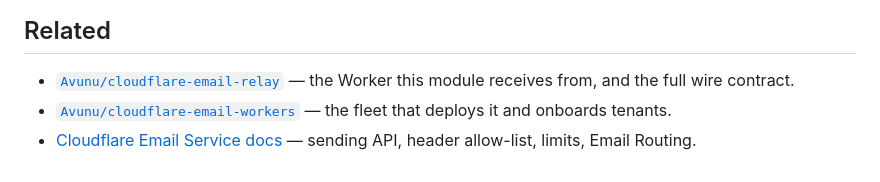
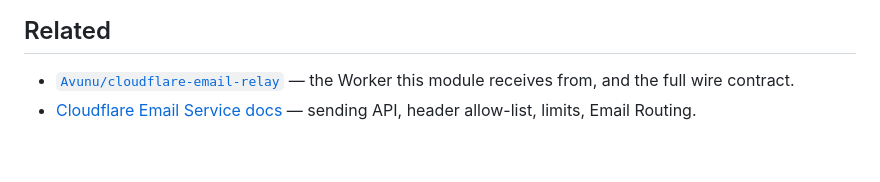
Before and after one commit to Avunu/avunu-odoo-addons, a Markdown page: mail_cloudflare/README.md, the part around the change. GitHub-like rendering.

Commit message:
docs(mail_cloudflare): drop the link to a private repository (#4)
The README's "Related" section linked to Avunu/cloudflare-email-workers,
which is a private repository: the link returns a 404 for every reader and
publishes the name of private deployment infrastructure. The public relay
repository and the Cloudflare docs stay linked.

Co-authored-by: Claude Sonnet 5.5 <noreply@anthropic.com>

```diff
--- a/mail_cloudflare/README.md
+++ b/mail_cloudflare/README.md
@@ -134,7 +134,5 @@ against the running test server.
 
 - [`Avunu/cloudflare-email-relay`](https://github.com/Avunu/cloudflare-email-relay) — the Worker this
   module receives from, and the full wire contract.
-- [`Avunu/cloudflare-email-workers`](https://github.com/Avunu/cloudflare-email-workers) — the fleet
-  that deploys it and onboards tenants.
 - [Cloudflare Email Service docs](https://developers.cloudflare.com/email-service/) — sending API,
   header allow-list, limits, Email Routing.
```
